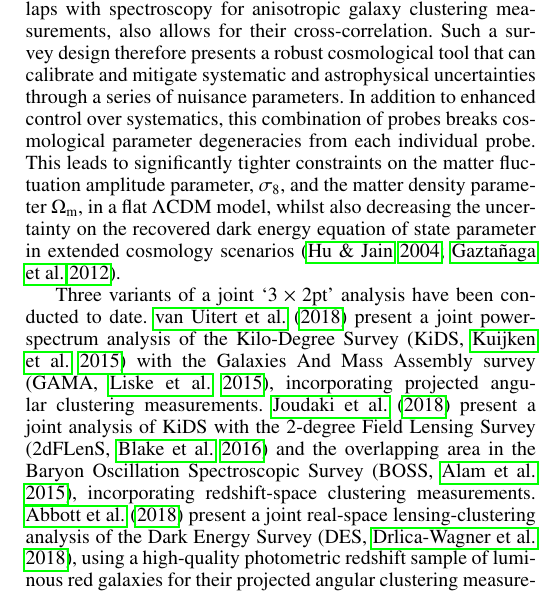
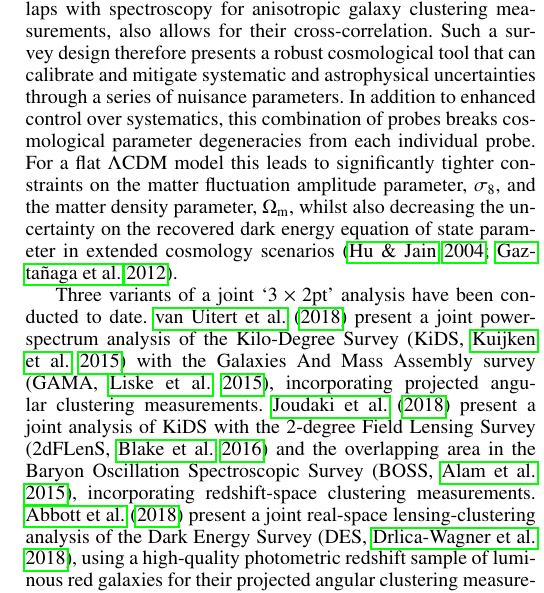
Before and after one commit to cheymans/kids1000_3x2pt, a LaTeX paper (KiDS_1000_3x2pt.tex, which reads Section_Introduction.tex): part of one column of page 2 of 18, cut so that both start at the same text. Compiled offline with pdfLaTeX.

Commit message:
Update Section_Introduction.tex
sentence did not work

```diff
--- a/Section_Introduction.tex
+++ b/Section_Introduction.tex
@@ -85,8 +85,9 @@
    addition to enhanced control over systematics, this combination of probes
    breaks cosmological parameter degeneracies from each individual
    probe.
-   This leads to significantly tighter constraints on the matter fluctuation amplitude
-   parameter, $\sigma_8$, and the matter density parameter $\Omega_{\rm m}$, in a flat $\Lambda$CDM model, whilst also decreasing the
+   For a flat $\Lambda$CDM model
+   this leads to significantly tighter constraints on the matter fluctuation amplitude
+   parameter, $\sigma_8$, and the matter density parameter, $\Omega_{\rm m}$, whilst also decreasing the
    uncertainty on the recovered dark energy equation of state
    parameter in extended cosmology scenarios \citep{hu/jain:2004,gaztanaga/etal:2012}.
 
```
